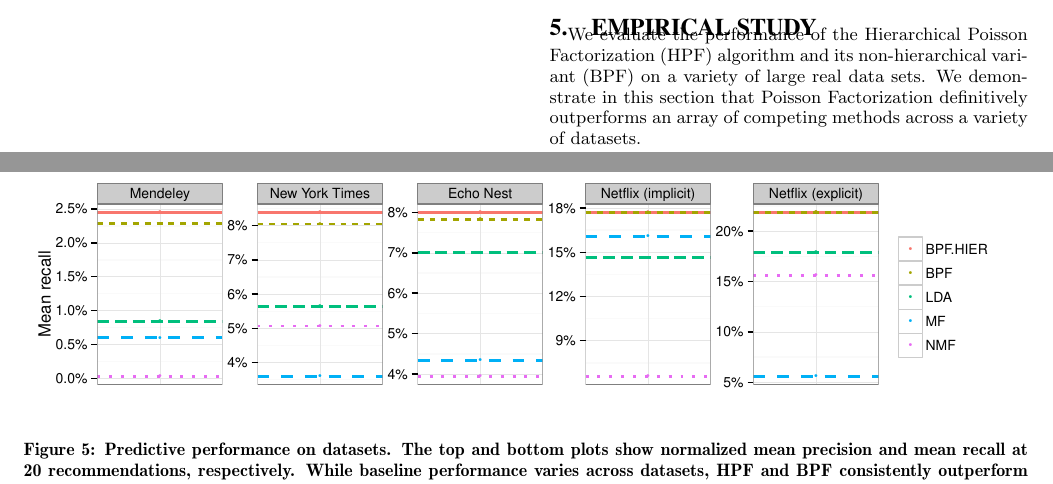
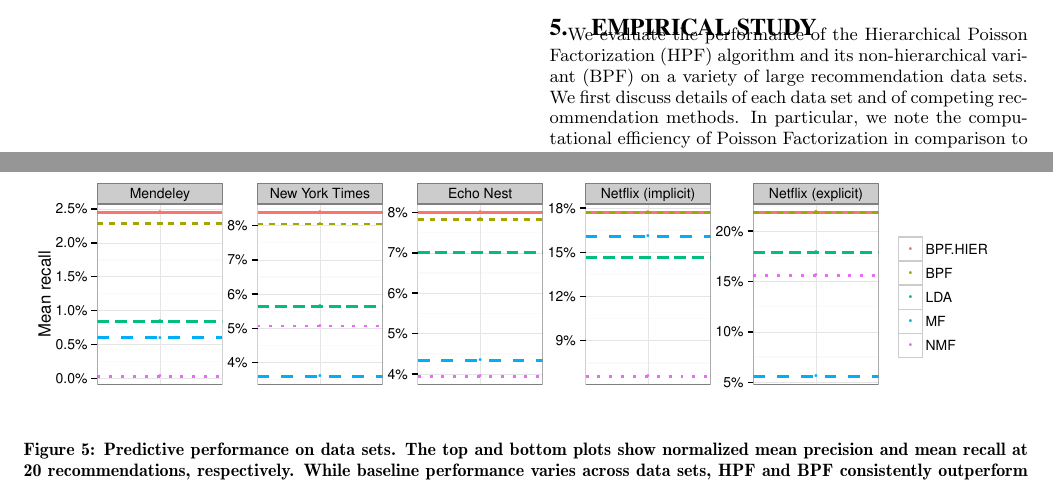
Before and after one commit to premgopalan/hgaprec, a LaTeX paper (KDD-paper/bpf-kdd.tex, which reads KDD-paper/eval.tex): two parts of pages 6 and 7 of 10, joined at a grey line, cut so that both start at the same text. Compiled offline with pdfLaTeX.

Commit message:
edits to eval

```diff
--- a/KDD-paper/eval.tex
+++ b/KDD-paper/eval.tex
@@ -3,10 +3,10 @@
 \centering
 \includegraphics[width=\textwidth]{figures/mean_precision_at_20.pdf}\\
 \includegraphics[width=\textwidth]{figures/mean_recall_at_20.pdf}\\
-\caption{Predictive performance on datasets. The top and bottom plots
+\caption{Predictive performance on data sets. The top and bottom plots
   show normalized mean precision and mean recall at 20
   recommendations, respectively. While baseline performance varies
-  across datasets, HPF and BPF consistently outperform competiting
+  across data sets, HPF and BPF consistently outperform competing
   methods.}
 \label{fig:precision_recall_at_10}
 \end{figure*}
@@ -15,6 +15,6 @@
 \section{Empirical Study}
 We evaluate the performance of the Hierarchical Poisson Factorization
 (HPF) algorithm and its non-hierarchical variant (BPF) on a variety of
-large real data sets. We demonstrate in this section that Poisson
-Factorization definitively outperforms an array of competing methods
-across a variety of datasets.
+large recommendation data sets. We first discuss details of each data
+set and of competing recommendation methods. In particular, we note
+the computational efficiency of Poisson Factorization in comparison to
```
Also changed, not shown: KDD-paper/intro.tex (+5 -1 lines), KDD-paper/eval.tex (6 more changed lines).
